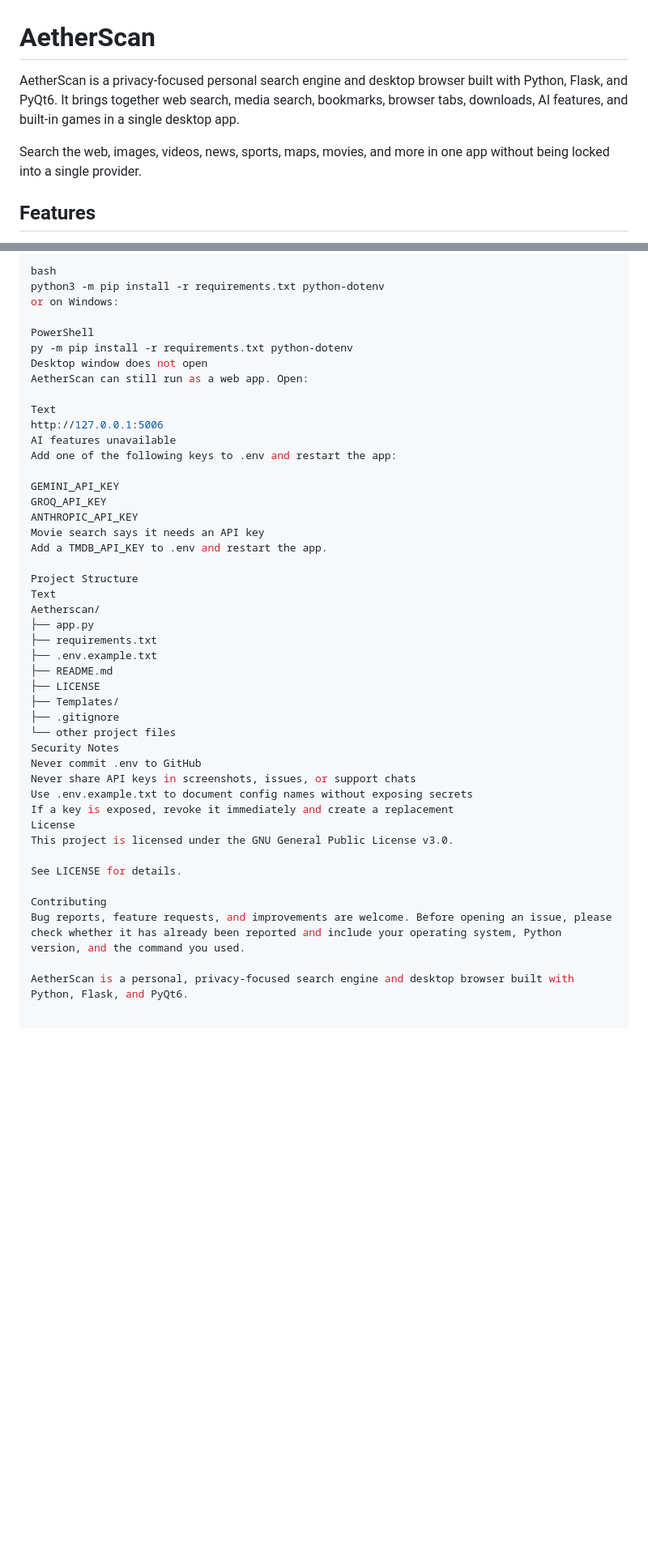
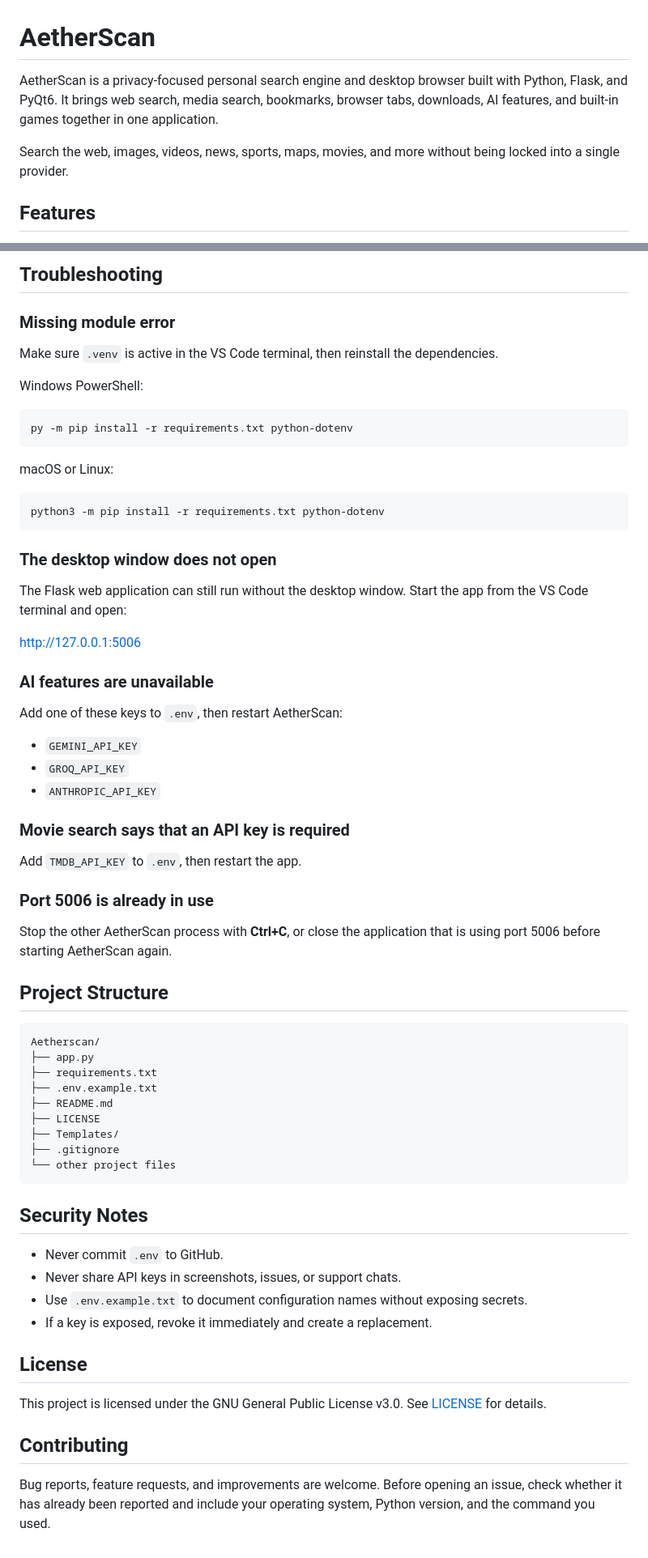
Before and after one commit to worldcup2019/Aetherscan, a Markdown page: README.md, 2 parts joined by grey strips. Shown at 81% size. Rendered like a GitHub page; blank space fills up the shorter version.

````diff
--- a/README.md
+++ b/README.md
@@ -1,8 +1,8 @@
 # AetherScan
 
-AetherScan is a privacy-focused personal search engine and desktop browser built with Python, Flask, and PyQt6. It brings together web search, media search, bookmarks, browser tabs, downloads, AI features, and built-in games in a single desktop app.
+AetherScan is a privacy-focused personal search engine and desktop browser built with Python, Flask, and PyQt6. It brings web search, media search, bookmarks, browser tabs, downloads, AI features, and built-in games together in one application.
 
-Search the web, images, videos, news, sports, maps, movies, and more in one app without being locked into a single provider.
+Search the web, images, videos, news, sports, maps, movies, and more without being locked into a single provider.
 
 ## Features
 
@@ -142,26 +206,47 @@ Make sure the virtual environment is active, then reinstall dependencies:
 
-bash
+## Troubleshooting
+
+### Missing module error
+
+Make sure `.venv` is active in the VS Code terminal, then reinstall the dependencies.
+
+Windows PowerShell:
+
+```powershell
+py -m pip install -r requirements.txt python-dotenv
+```
+
+macOS or Linux:
+
+```bash
 python3 -m pip install -r requirements.txt python-dotenv
-or on Windows:
+```
 
-PowerShell
-py -m pip install -r requirements.txt python-dotenv
-Desktop window does not open
-AetherScan can still run as a web app. Open:
+### The desktop window does not open
 
-Text
-http://127.0.0.1:5006
-AI features unavailable
-Add one of the following keys to .env and restart the app:
+The Flask web application can still run without the desktop window. Start the app from the VS Code terminal and open:
 
-GEMINI_API_KEY
-GROQ_API_KEY
-ANTHROPIC_API_KEY
-Movie search says it needs an API key
-Add a TMDB_API_KEY to .env and restart the app.
+<http://127.0.0.1:5006>
 
-Project Structure
-Text
+### AI features are unavailable
+
+Add one of these keys to `.env`, then restart AetherScan:
+
+- `GEMINI_API_KEY`
+- `GROQ_API_KEY`
+- `ANTHROPIC_API_KEY`
+
+### Movie search says that an API key is required
+
+Add `TMDB_API_KEY` to `.env`, then restart the app.
+
+### Port 5006 is already in use
+
+Stop the other AetherScan process with **Ctrl+C**, or close the application that is using port 5006 before starting AetherScan again.
+
+## Project Structure
+
+```text
 Aetherscan/
 ├── app.py
 ├── requirements.txt
@@ -171,17 +256,19 @@ Aetherscan/
 ├── Templates/
 ├── .gitignore
 └── other project files
-Security Notes
-Never commit .env to GitHub
-Never share API keys in screenshots, issues, or support chats
-Use .env.example.txt to document config names without exposing secrets
-If a key is exposed, revoke it immediately and create a replacement
-License
-This project is licensed under the GNU General Public License v3.0.
+```
 
-See LICENSE for details.
+## Security Notes
 
-Contributing
-Bug reports, feature requests, and improvements are welcome. Before opening an issue, please check whether it has already been reported and include your operating system, Python version, and the command you used.
+- Never commit `.env` to GitHub.
+- Never share API keys in screenshots, issues, or support chats.
+- Use `.env.example.txt` to document configuration names without exposing secrets.
+- If a key is exposed, revoke it immediately and create a replacement.
 
-AetherScan is a personal, privacy-focused search engine and desktop browser built with Python, Flask, and PyQt6.
+## License
+
+This project is licensed under the GNU General Public License v3.0. See [LICENSE](LICENSE) for details.
+
+## Contributing
+
+Bug reports, feature requests, and improvements are welcome. Before opening an issue, check whether it has already been reported and include your operating system, Python version, and the command you used.
````
Also changed, not shown: other parts of README.md (+131 -67 lines).
